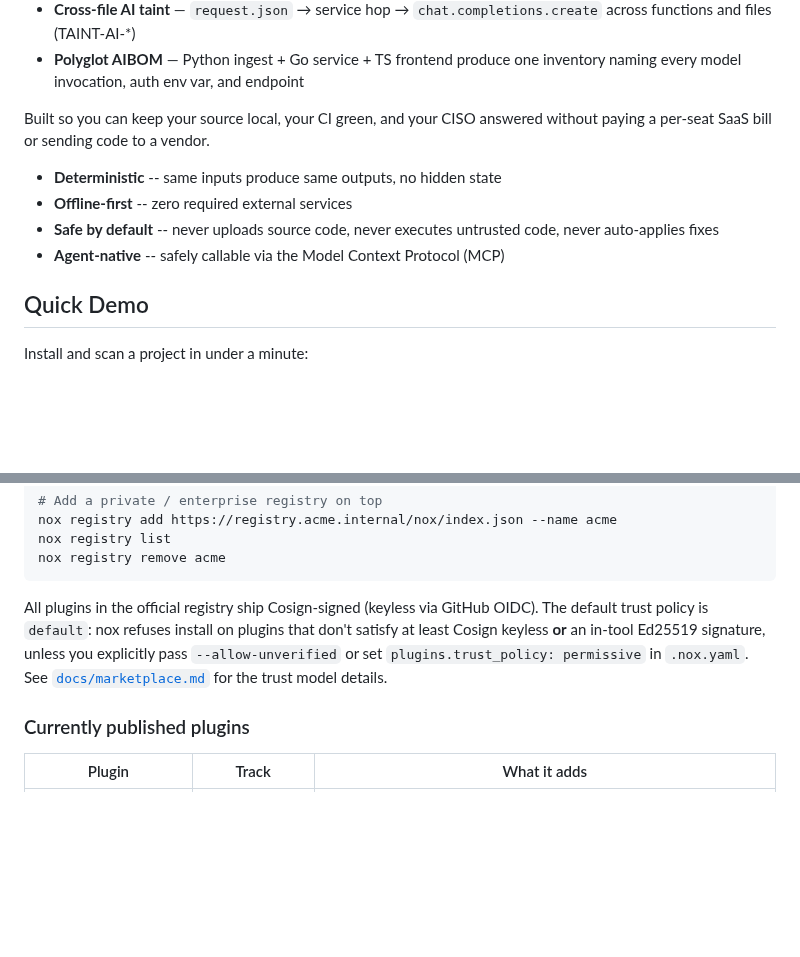
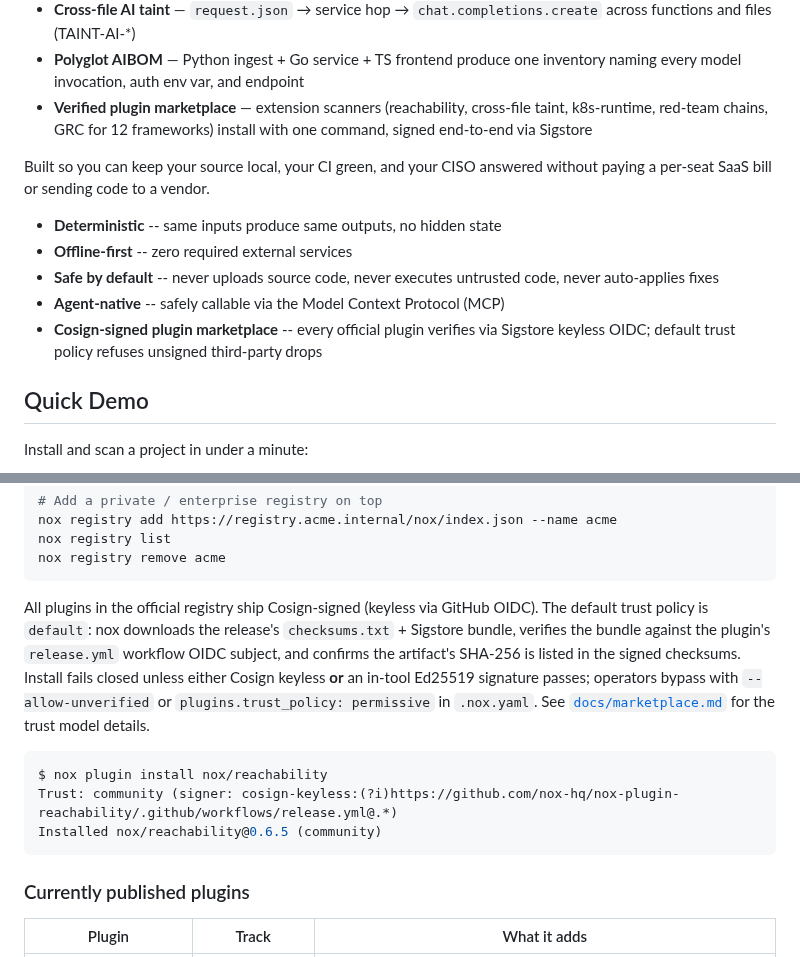
Before and after one commit to Nox-HQ/nox, a Markdown page: README.md, 2 parts joined by grey strips. Rendered like a GitHub page; blank space fills up the shorter version.

Commit message:
docs(readme): surface cosign-signed marketplace + verified plugin row
Three updates so the marketplace status is visible without scrolling
to the plugins section:

- Add a "Verified plugin marketplace" line to the AI-moat bullet list
  (reachability / cross-file taint / k8s-runtime / red-team / GRC,
  signed end-to-end via Sigstore).
- Add "Cosign-signed plugin marketplace" to the safety/operations
  bullet list under the AI block.
- Replace the trust paragraph in the install section with a concrete
  one-line install showing the cosign-keyless signer string in the
  output, plus a description of the trust chain (checksums.txt →
  Sigstore bundle → workflow OIDC subject → artifact SHA bound).

Repo description + topics also updated via gh CLI to mention the
signed marketplace and add cosign/sigstore/llm-security topics.

````diff
--- a/README.md
+++ b/README.md
@@ -24,6 +24,7 @@ If you're shipping LLM features — `chat.completions.create`, RAG ingest into a
 - **MCP server hardening** misconfigs (MCP-001..008)
 - **Cross-file AI taint** — `request.json` → service hop → `chat.completions.create` across functions and files (TAINT-AI-*)
 - **Polyglot AIBOM** — Python ingest + Go service + TS frontend produce one inventory naming every model invocation, auth env var, and endpoint
+- **Verified plugin marketplace** — extension scanners (reachability, cross-file taint, k8s-runtime, red-team chains, GRC for 12 frameworks) install with one command, signed end-to-end via Sigstore
 
 Built so you can keep your source local, your CI green, and your CISO answered without paying a per-seat SaaS bill or sending code to a vendor.
 
@@ -31,6 +32,7 @@ Built so you can keep your source local, your CI green, and your CISO answered w
 - **Offline-first** -- zero required external services
 - **Safe by default** -- never uploads source code, never executes untrusted code, never auto-applies fixes
 - **Agent-native** -- safely callable via the Model Context Protocol (MCP)
+- **Cosign-signed plugin marketplace** -- every official plugin verifies via Sigstore keyless OIDC; default trust policy refuses unsigned third-party drops
 
 ## Quick Demo
 
@@ -654,12 +656,21 @@ nox registry remove acme
 ```
 
 All plugins in the official registry ship Cosign-signed (keyless via
-GitHub OIDC). The default trust policy is `default`: nox refuses
-install on plugins that don't satisfy at least Cosign keyless **or**
-an in-tool Ed25519 signature, unless you explicitly pass
-`--allow-unverified` or set `plugins.trust_policy: permissive` in
-`.nox.yaml`. See [`docs/marketplace.md`](docs/marketplace.md) for the
-trust model details.
+GitHub OIDC). The default trust policy is `default`: nox downloads
+the release's `checksums.txt` + Sigstore bundle, verifies the bundle
+against the plugin's `release.yml` workflow OIDC subject, and
+confirms the artifact's SHA-256 is listed in the signed checksums.
+Install fails closed unless either Cosign keyless **or** an in-tool
+Ed25519 signature passes; operators bypass with `--allow-unverified`
+or `plugins.trust_policy: permissive` in `.nox.yaml`. See
+[`docs/marketplace.md`](docs/marketplace.md) for the trust model
+details.
+
+```bash
+$ nox plugin install nox/reachability
+Trust: community (signer: cosign-keyless:(?i)https://github.com/nox-hq/nox-plugin-reachability/.github/workflows/release.yml@.*)
+Installed nox/reachability@0.6.5 (community)
+```
 
 ### Currently published plugins
 
````
